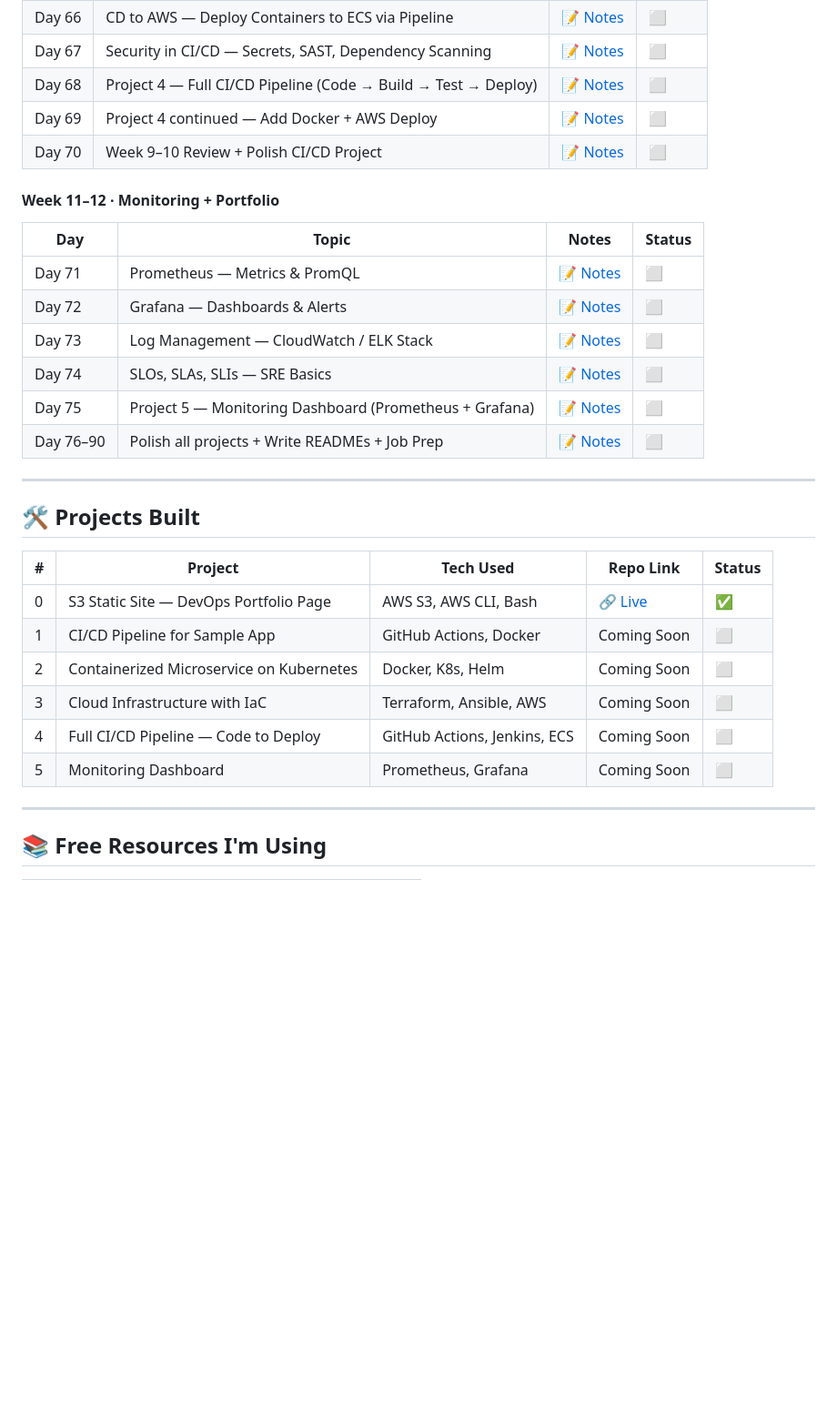
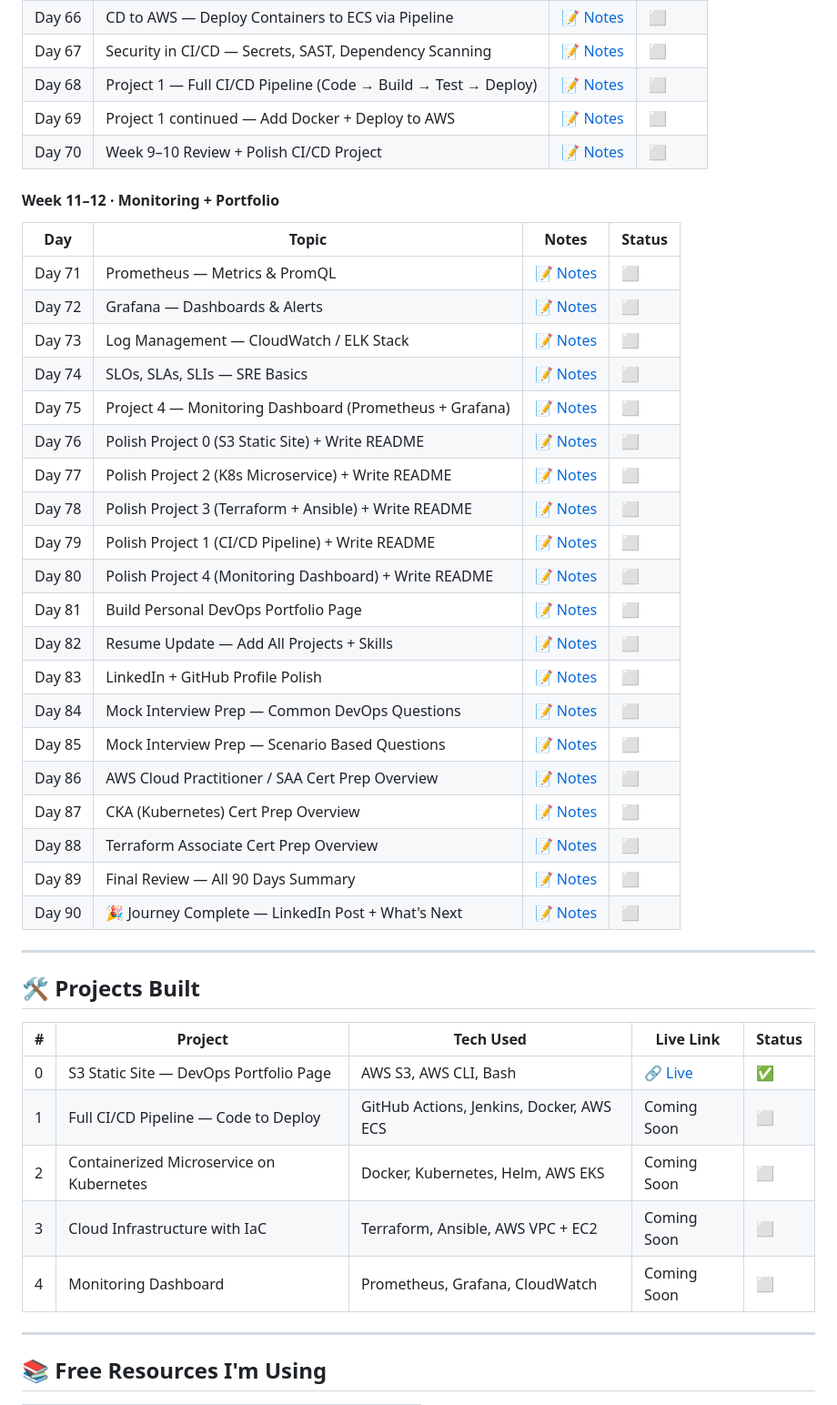
Before and after one commit to Waggepradeep/90-Days-Of-DevOps, a Markdown page: README.md, the part around one of its changes. Shown at 91% size. Drawn GitHub-style; blank space fills up the shorter version.

Commit message:
Update README - Fixing Some Error

```diff
--- a/README.md
+++ b/README.md
@@ -126,8 +126,8 @@ No shortcuts. Just consistent daily learning and building.
 | Day 65 | Docker + CI/CD — Build & Push Images in Pipeline | [📝 Notes](https://github.com/Waggepradeep/90-Days-Of-DevOps/blob/main/Week-10-CICD-Advanced/day65-docker-cicd.md) | ⬜ |
 | Day 66 | CD to AWS — Deploy Containers to ECS via Pipeline | [📝 Notes](https://github.com/Waggepradeep/90-Days-Of-DevOps/blob/main/Week-10-CICD-Advanced/day66-ecs-deploy.md) | ⬜ |
 | Day 67 | Security in CI/CD — Secrets, SAST, Dependency Scanning | [📝 Notes](https://github.com/Waggepradeep/90-Days-Of-DevOps/blob/main/Week-10-CICD-Advanced/day67-cicd-security.md) | ⬜ |
-| Day 68 | Project 4 — Full CI/CD Pipeline (Code → Build → Test → Deploy) | [📝 Notes](https://github.com/Waggepradeep/90-Days-Of-DevOps/blob/main/Week-10-CICD-Advanced/day68-project.md) | ⬜ |
-| Day 69 | Project 4 continued — Add Docker + AWS Deploy | [📝 Notes](https://github.com/Waggepradeep/90-Days-Of-DevOps/blob/main/Week-10-CICD-Advanced/day69-project-continued.md) | ⬜ |
+| Day 68 | Project 1 — Full CI/CD Pipeline (Code → Build → Test → Deploy) | [📝 Notes](https://github.com/Waggepradeep/90-Days-Of-DevOps/blob/main/Week-10-CICD-Advanced/day68-project-cicd.md) | ⬜ |
+| Day 69 | Project 1 continued — Add Docker + Deploy to AWS | [📝 Notes](https://github.com/Waggepradeep/90-Days-Of-DevOps/blob/main/Week-10-CICD-Advanced/day69-project-cicd-continued.md) | ⬜ |
 | Day 70 | Week 9–10 Review + Polish CI/CD Project | [📝 Notes](https://github.com/Waggepradeep/90-Days-Of-DevOps/blob/main/Week-10-CICD-Advanced/day70-review.md) | ⬜ |
 
 #### Week 11–12 · Monitoring + Portfolio
@@ -138,21 +138,34 @@ No shortcuts. Just consistent daily learning and building.
 | Day 72 | Grafana — Dashboards & Alerts | [📝 Notes](https://github.com/Waggepradeep/90-Days-Of-DevOps/blob/main/Week-11-Monitoring/day72-grafana.md) | ⬜ |
 | Day 73 | Log Management — CloudWatch / ELK Stack | [📝 Notes](https://github.com/Waggepradeep/90-Days-Of-DevOps/blob/main/Week-11-Monitoring/day73-logging.md) | ⬜ |
 | Day 74 | SLOs, SLAs, SLIs — SRE Basics | [📝 Notes](https://github.com/Waggepradeep/90-Days-Of-DevOps/blob/main/Week-11-Monitoring/day74-sre-basics.md) | ⬜ |
-| Day 75 | Project 5 — Monitoring Dashboard (Prometheus + Grafana) | [📝 Notes](https://github.com/Waggepradeep/90-Days-Of-DevOps/blob/main/Week-12-Portfolio/day75-project.md) | ⬜ |
-| Day 76–90 | Polish all projects + Write READMEs + Job Prep | [📝 Notes](https://github.com/Waggepradeep/90-Days-Of-DevOps/blob/main/Week-12-Portfolio) | ⬜ |
+| Day 75 | Project 4 — Monitoring Dashboard (Prometheus + Grafana) | [📝 Notes](https://github.com/Waggepradeep/90-Days-Of-DevOps/blob/main/Week-12-Portfolio/day75-project-monitoring.md) | ⬜ |
+| Day 76 | Polish Project 0 (S3 Static Site) + Write README | [📝 Notes](https://github.com/Waggepradeep/90-Days-Of-DevOps/blob/main/Week-12-Portfolio/day76-polish-project0.md) | ⬜ |
+| Day 77 | Polish Project 2 (K8s Microservice) + Write README | [📝 Notes](https://github.com/Waggepradeep/90-Days-Of-DevOps/blob/main/Week-12-Portfolio/day77-polish-project2.md) | ⬜ |
+| Day 78 | Polish Project 3 (Terraform + Ansible) + Write README | [📝 Notes](https://github.com/Waggepradeep/90-Days-Of-DevOps/blob/main/Week-12-Portfolio/day78-polish-project3.md) | ⬜ |
+| Day 79 | Polish Project 1 (CI/CD Pipeline) + Write README | [📝 Notes](https://github.com/Waggepradeep/90-Days-Of-DevOps/blob/main/Week-12-Portfolio/day79-polish-project1.md) | ⬜ |
+| Day 80 | Polish Project 4 (Monitoring Dashboard) + Write README | [📝 Notes](https://github.com/Waggepradeep/90-Days-Of-DevOps/blob/main/Week-12-Portfolio/day80-polish-project4.md) | ⬜ |
+| Day 81 | Build Personal DevOps Portfolio Page | [📝 Notes](https://github.com/Waggepradeep/90-Days-Of-DevOps/blob/main/Week-12-Portfolio/day81-portfolio-page.md) | ⬜ |
+| Day 82 | Resume Update — Add All Projects + Skills | [📝 Notes](https://github.com/Waggepradeep/90-Days-Of-DevOps/blob/main/Week-12-Portfolio/day82-resume.md) | ⬜ |
+| Day 83 | LinkedIn + GitHub Profile Polish | [📝 Notes](https://github.com/Waggepradeep/90-Days-Of-DevOps/blob/main/Week-12-Portfolio/day83-linkedin-github.md) | ⬜ |
+| Day 84 | Mock Interview Prep — Common DevOps Questions | [📝 Notes](https://github.com/Waggepradeep/90-Days-Of-DevOps/blob/main/Week-12-Portfolio/day84-interview-prep.md) | ⬜ |
+| Day 85 | Mock Interview Prep — Scenario Based Questions | [📝 Notes](https://github.com/Waggepradeep/90-Days-Of-DevOps/blob/main/Week-12-Portfolio/day85-scenario-questions.md) | ⬜ |
+| Day 86 | AWS Cloud Practitioner / SAA Cert Prep Overview | [📝 Notes](https://github.com/Waggepradeep/90-Days-Of-DevOps/blob/main/Week-12-Portfolio/day86-aws-cert-prep.md) | ⬜ |
+| Day 87 | CKA (Kubernetes) Cert Prep Overview | [📝 Notes](https://github.com/Waggepradeep/90-Days-Of-DevOps/blob/main/Week-12-Portfolio/day87-cka-prep.md) | ⬜ |
+| Day 88 | Terraform Associate Cert Prep Overview | [📝 Notes](https://github.com/Waggepradeep/90-Days-Of-DevOps/blob/main/Week-12-Portfolio/day88-terraform-cert-prep.md) | ⬜ |
+| Day 89 | Final Review — All 90 Days Summary | [📝 Notes](https://github.com/Waggepradeep/90-Days-Of-DevOps/blob/main/Week-12-Portfolio/day89-final-review.md) | ⬜ |
+| Day 90 | 🎉 Journey Complete — LinkedIn Post + What's Next | [📝 Notes](https://github.com/Waggepradeep/90-Days-Of-DevOps/blob/main/Week-12-Portfolio/day90-complete.md) | ⬜ |
 
 ---
 
 ## 🛠️ Projects Built
 
-| # | Project | Tech Used | Repo Link | Status |
+| # | Project | Tech Used | Live Link | Status |
 | --- | --- | --- | --- | --- |
 | 0 | S3 Static Site — DevOps Portfolio Page | AWS S3, AWS CLI, Bash | [🔗 Live](http://devops-day21-pradeep-001.s3-website.ap-south-1.amazonaws.com) | ✅ |
-| 1 | CI/CD Pipeline for Sample App | GitHub Actions, Docker | Coming Soon | ⬜ |
-| 2 | Containerized Microservice on Kubernetes | Docker, K8s, Helm | Coming Soon | ⬜ |
-| 3 | Cloud Infrastructure with IaC | Terraform, Ansible, AWS | Coming Soon | ⬜ |
-| 4 | Full CI/CD Pipeline — Code to Deploy | GitHub Actions, Jenkins, ECS | Coming Soon | ⬜ |
-| 5 | Monitoring Dashboard | Prometheus, Grafana | Coming Soon | ⬜ |
+| 1 | Full CI/CD Pipeline — Code to Deploy | GitHub Actions, Jenkins, Docker, AWS ECS | Coming Soon | ⬜ |
+| 2 | Containerized Microservice on Kubernetes | Docker, Kubernetes, Helm, AWS EKS | Coming Soon | ⬜ |
+| 3 | Cloud Infrastructure with IaC | Terraform, Ansible, AWS VPC + EC2 | Coming Soon | ⬜ |
+| 4 | Monitoring Dashboard | Prometheus, Grafana, CloudWatch | Coming Soon | ⬜ |
 
 ---
 
```
Also changed, not shown: other parts of README.md (+38 -38 lines).
